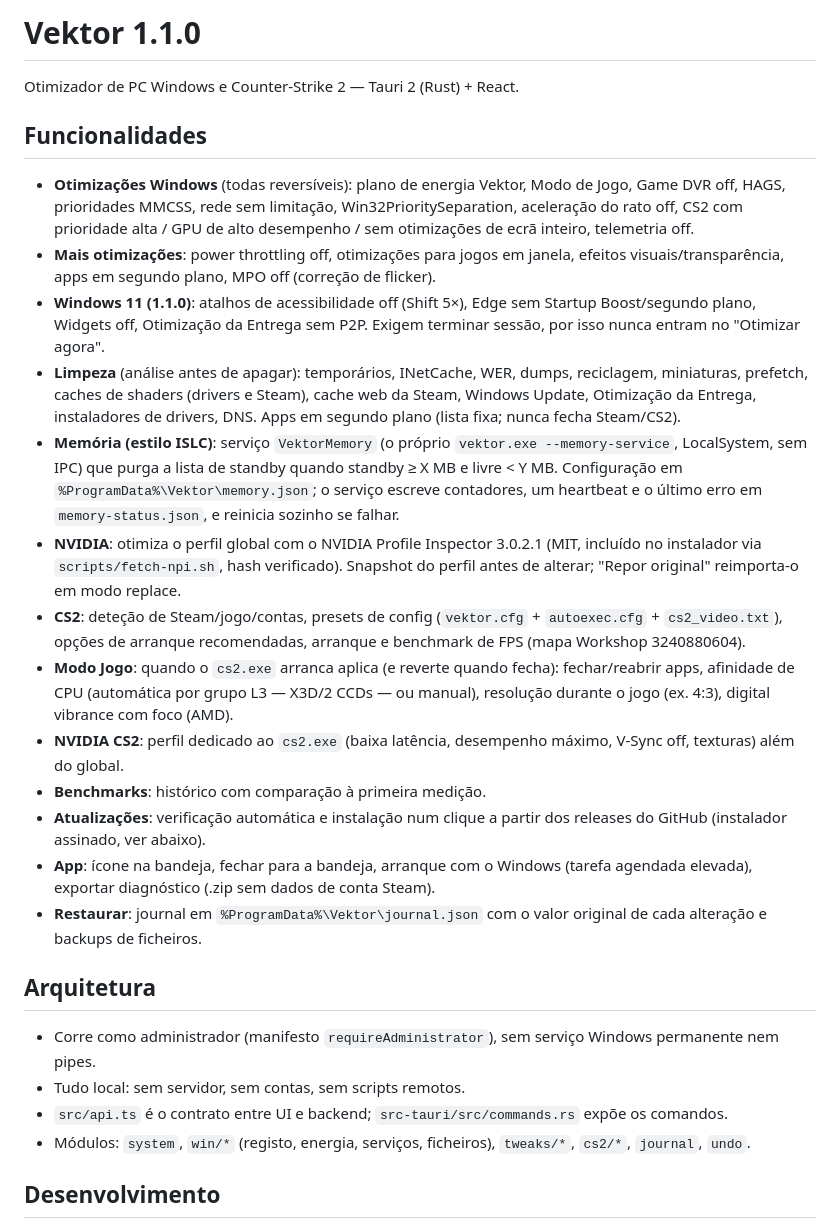
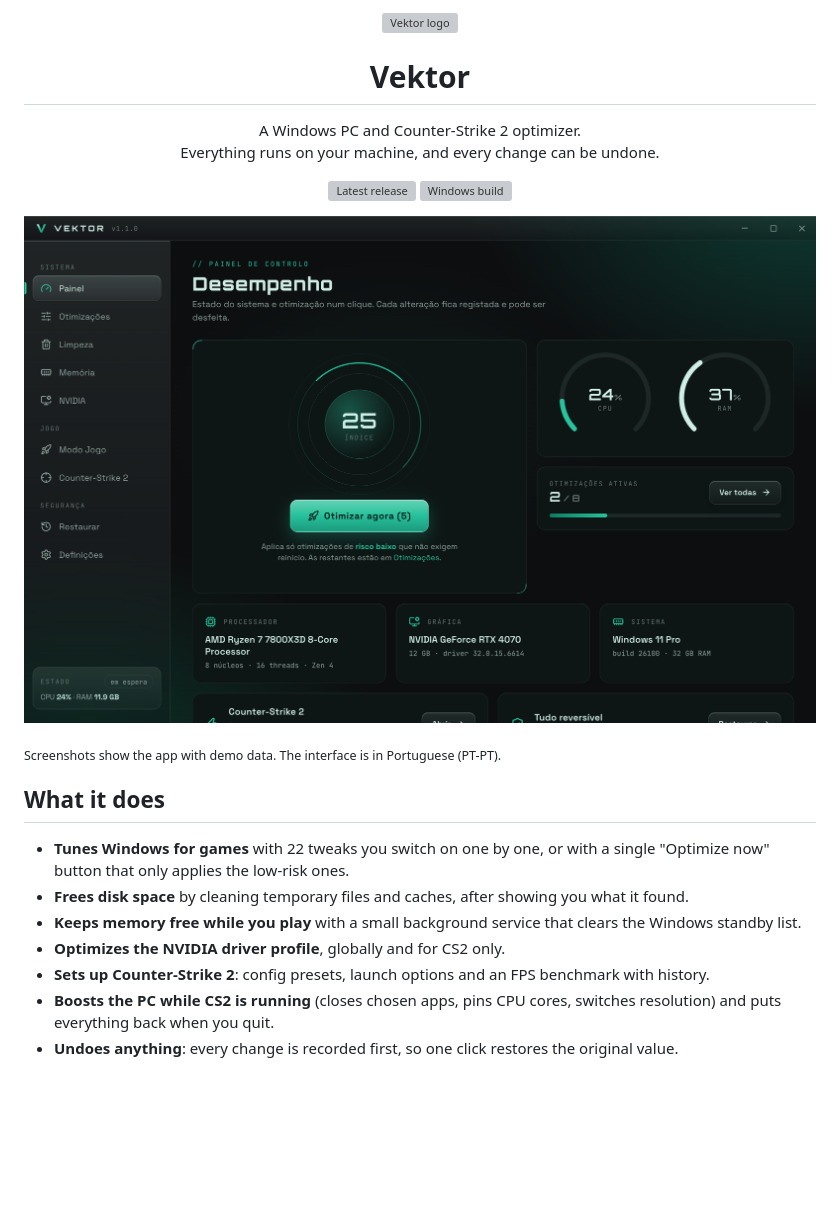
Before and after one commit to PedroGrilo/vektor, a Markdown page: README.md, the part around one of its changes. Rendered like a GitHub page; pictures changed too: docs/screenshots/dashboard.png (added); blank space fills up the shorter version; grey boxes are pictures that could not be loaded.

```diff
--- a/README.md
+++ b/README.md
@@ -1,36 +1,30 @@
-# Vektor 1.1.0
+<p align="center">
+  <img src="src-tauri/icons/128x128.png" width="96" alt="Vektor logo" />
+</p>
 
-Otimizador de PC Windows e Counter-Strike 2 — Tauri 2 (Rust) + React.
+<h1 align="center">Vektor</h1>
 
-## Funcionalidades
-- **Otimizações Windows** (todas reversíveis): plano de energia Vektor, Modo de Jogo, Game DVR off, HAGS,
-  prioridades MMCSS, rede sem limitação, Win32PrioritySeparation, aceleração do rato off,
-  CS2 com prioridade alta / GPU de alto desempenho / sem otimizações de ecrã inteiro, telemetria off.
-- **Mais otimizações**: power throttling off, otimizações para jogos em janela, efeitos visuais/transparência, apps em segundo plano, MPO off (correção de flicker).
-- **Windows 11 (1.1.0)**: atalhos de acessibilidade off (Shift 5×), Edge sem Startup Boost/segundo plano, Widgets off, Otimização da Entrega sem P2P.
-  Exigem terminar sessão, por isso nunca entram no "Otimizar agora".
-- **Limpeza** (análise antes de apagar): temporários, INetCache, WER, dumps, reciclagem, miniaturas, prefetch,
-  caches de shaders (drivers e Steam), cache web da Steam, Windows Update, Otimização da Entrega, instaladores de drivers, DNS.
-  Apps em segundo plano (lista fixa; nunca fecha Steam/CS2).
-- **Memória (estilo ISLC)**: serviço `VektorMemory` (o próprio `vektor.exe --memory-service`, LocalSystem, sem IPC)
-  que purga a lista de standby quando standby ≥ X MB e livre < Y MB. Configuração em `%ProgramData%\Vektor\memory.json`;
-  o serviço escreve contadores, um heartbeat e o último erro em `memory-status.json`, e reinicia sozinho se falhar.
-- **NVIDIA**: otimiza o perfil global com o NVIDIA Profile Inspector 3.0.2.1 (MIT, incluído no instalador via
-  `scripts/fetch-npi.sh`, hash verificado). Snapshot do perfil antes de alterar; "Repor original" reimporta-o em modo replace.
-- **CS2**: deteção de Steam/jogo/contas, presets de config (`vektor.cfg` + `autoexec.cfg` + `cs2_video.txt`),
-  opções de arranque recomendadas, arranque e benchmark de FPS (mapa Workshop 3240880604).
-- **Modo Jogo**: quando o `cs2.exe` arranca aplica (e reverte quando fecha): fechar/reabrir apps, afinidade de CPU
-  (automática por grupo L3 — X3D/2 CCDs — ou manual), resolução durante o jogo (ex. 4:3), digital vibrance com foco (AMD).
-- **NVIDIA CS2**: perfil dedicado ao `cs2.exe` (baixa latência, desempenho máximo, V-Sync off, texturas) além do global.
-- **Benchmarks**: histórico com comparação à primeira medição.
-- **Atualizações**: verificação automática e instalação num clique a partir dos releases do GitHub (instalador assinado, ver abaixo).
-- **App**: ícone na bandeja, fechar para a bandeja, arranque com o Windows (tarefa agendada elevada), exportar diagnóstico (.zip sem dados de conta Steam).
-- **Restaurar**: journal em `%ProgramData%\Vektor\journal.json` com o valor original de cada alteração e backups de ficheiros.
+<p align="center">
+  A Windows PC and Counter-Strike 2 optimizer.<br />
+  Everything runs on your machine, and every change can be undone.
+</p>
 
-## Arquitetura
-- Corre como administrador (manifesto `requireAdministrator`), sem serviço Windows permanente nem pipes.
-- Tudo local: sem servidor, sem contas, sem scripts remotos.
-- `src/api.ts` é o contrato entre UI e backend; `src-tauri/src/commands.rs` expõe os comandos.
-- Módulos: `system`, `win/*` (registo, energia, serviços, ficheiros), `tweaks/*`, `cs2/*`, `journal`, `undo`.
+<p align="center">
+  <a href="https://github.com/PedroGrilo/vektor/releases/latest"><img src="https://img.shields.io/github/v/release/PedroGrilo/vektor?label=download&color=28c39d" alt="Latest release" /></a>
+  <a href="https://github.com/PedroGrilo/vektor/actions/workflows/build-windows.yml"><img src="https://github.com/PedroGrilo/vektor/actions/workflows/build-windows.yml/badge.svg" alt="Windows build" /></a>
+</p>
 
-## Desenvolvimento
+![Vektor dashboard](docs/screenshots/dashboard.png)
+
+<sub>Screenshots show the app with demo data. The interface is in Portuguese (PT-PT).</sub>
+
+## What it does
+
+- **Tunes Windows for games** with 22 tweaks you switch on one by one, or with a single "Optimize now" button that only applies the low-risk ones.
+- **Frees disk space** by cleaning temporary files and caches, after showing you what it found.
+- **Keeps memory free while you play** with a small background service that clears the Windows standby list.
+- **Optimizes the NVIDIA driver profile**, globally and for CS2 only.
+- **Sets up Counter-Strike 2**: config presets, launch options and an FPS benchmark with history.
+- **Boosts the PC while CS2 is running** (closes chosen apps, pins CPU cores, switches resolution) and puts everything back when you quit.
+- **Undoes anything**: every change is recorded first, so one click restores the original value.
+
```
Also changed, not shown: other parts of README.md (+139 -39 lines), docs/screenshots/cs2.png (added), docs/screenshots/game.png (added), docs/screenshots/memory.png (added), docs/screenshots/nvidia.png (added), docs/screenshots/optimize.png (added).
